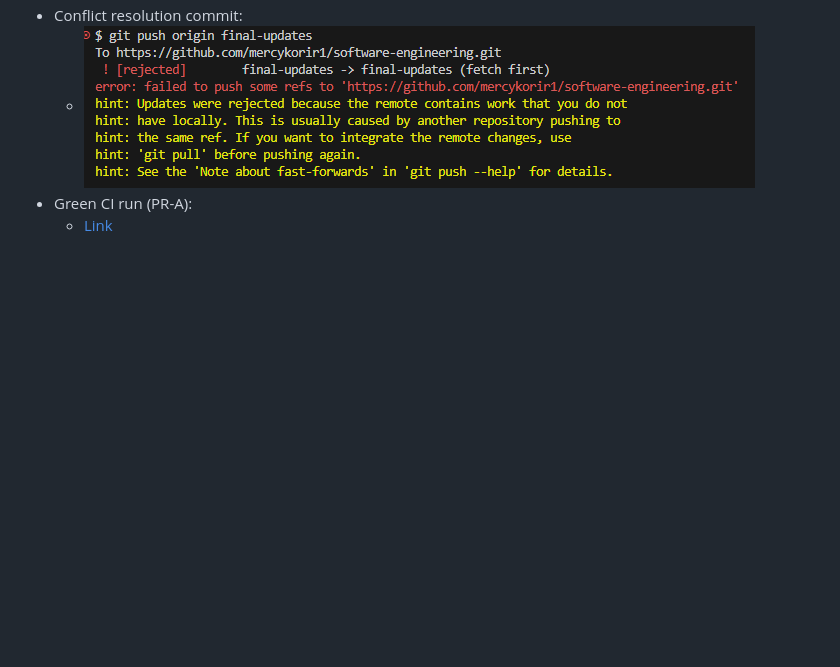
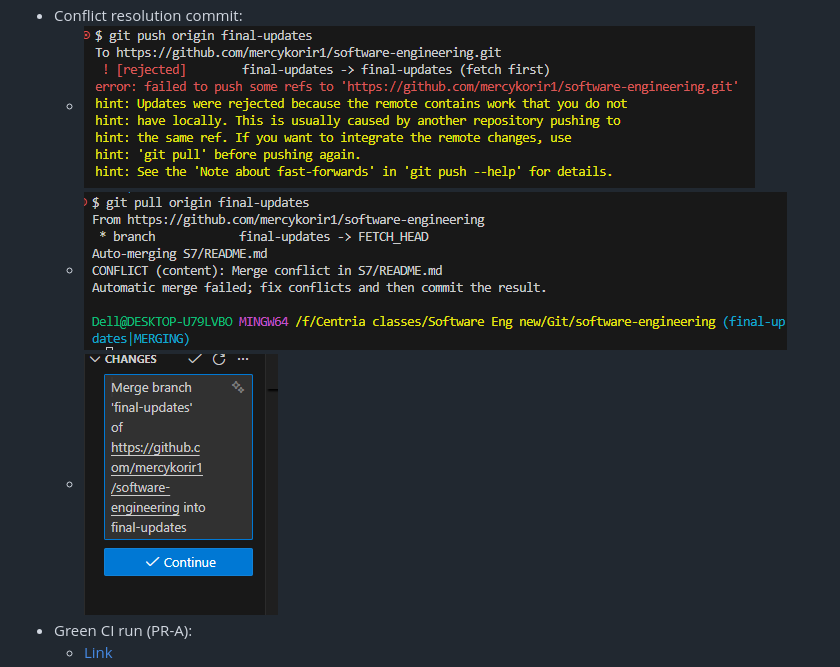
Before and after one commit to mercykorir1/software-engineering, a Markdown page: S7/README.md, the part around the change. GitHub-like rendering; pictures changed too: S7/image-4.png (added), S7/image-5.png (added); blank space fills up the shorter version.

Commit message:
merge conflict fixed

```diff
--- a/S7/README.md
+++ b/S7/README.md
@@ -8,6 +8,8 @@
   - ![Tiny changes image](image.png)
 - Conflict resolution commit:
   - ![Merge conflict 1](image-3.png)
+  - ![Merge conflict fixing](image-5.png)
+  - ![Resolve Image](image-4.png)
 - Green CI run (PR-A):
   - [Link](https://github.com/mercykorir1/software-engineering/commit/153142c585df93f6adc64b7bbf24c0e27750f0ee)
   - ![Green CLI Run image](image-1.png)
```
